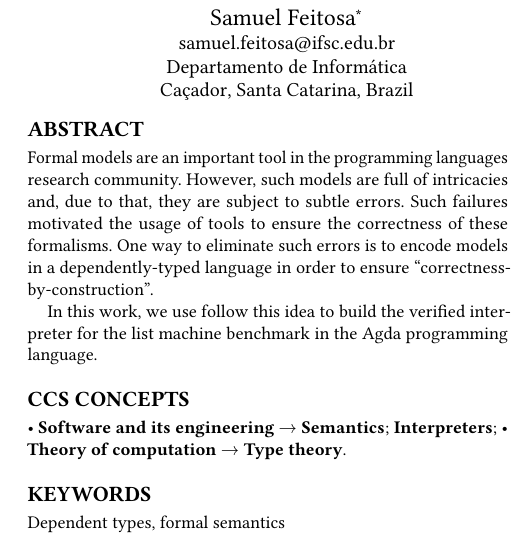
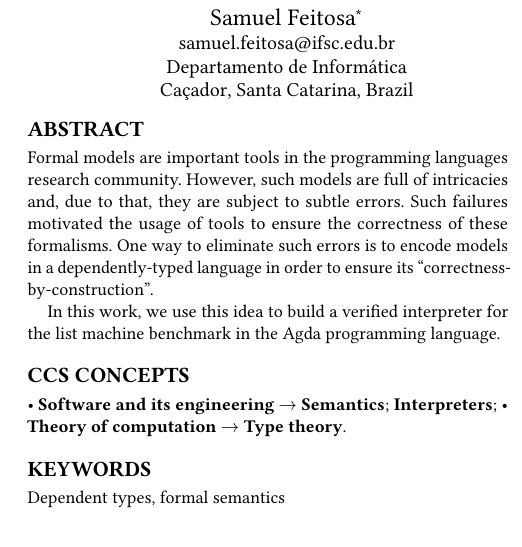
Before and after one commit to lives-group/list-machine, a LaTeX paper (papers/SBLP2020/paper.tex): part of one column of page 1 of 3, cut so that both start at the same text. Compiled offline with pdfLaTeX.

Commit message:
Fixed some typos.

```diff
--- a/papers/SBLP2020/paper.tex
+++ b/papers/SBLP2020/paper.tex
@@ -390,14 +390,14 @@
 
 
 \begin{abstract}
-Formal models are an important tool in the programming languages research
+Formal models are important tools in the programming languages research
 community. However, such models are full of intricacies and, due to that,
 they are subject to subtle errors. Such failures motivated the usage of
 tools to ensure the correctness of these formalisms. One way to eliminate
 such errors is to encode models in a dependently-typed language in order
-to ensure ``correctness-by-construction''.
+to ensure its ``correctness-by-construction''.
 
-In this work, we use follow this idea to build the verified interpreter
+In this work, we use this idea to build a verified interpreter
 for the list machine benchmark in the Agda programming language.
 \end{abstract}
 
```
Also changed, not shown: 1 other file.
